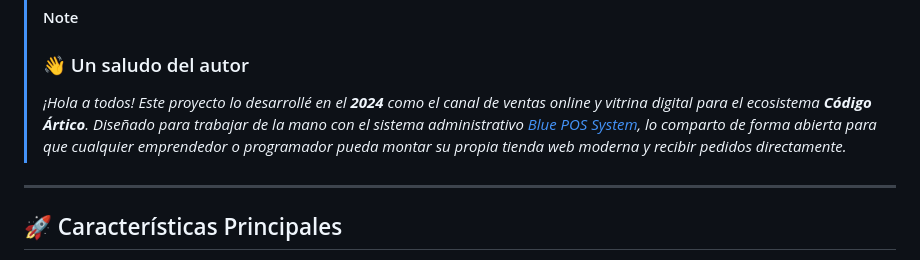
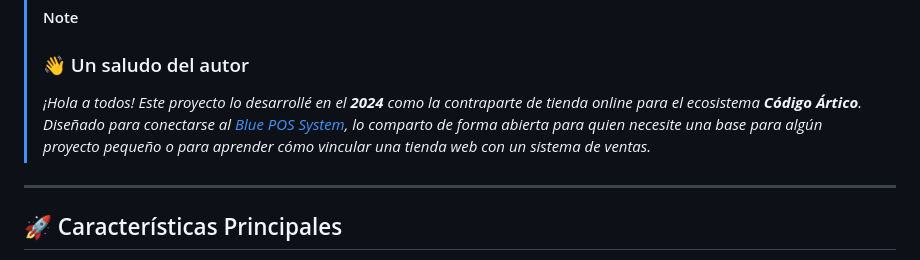
Before and after one commit to CodigoArtico/blue-ecommerce-store, a Markdown page: README.md, the part around the change. Drawn GitHub-style.

Commit message:
docs: adjust author greeting tone and project scope

```diff
--- a/README.md
+++ b/README.md
@@ -20,7 +20,7 @@
 
 > [!NOTE]
 > ### 👋 Un saludo del autor
-> *¡Hola a todos! Este proyecto lo desarrollé en el **2024** como el canal de ventas online y vitrina digital para el ecosistema **Código Ártico**. Diseñado para trabajar de la mano con el sistema administrativo [Blue POS System](https://github.com/CodigoArtico/blue-pos-system), lo comparto de forma abierta para que cualquier emprendedor o programador pueda montar su propia tienda web moderna y recibir pedidos directamente.*
+> *¡Hola a todos! Este proyecto lo desarrollé en el **2024** como la contraparte de tienda online para el ecosistema **Código Ártico**. Diseñado para conectarse al [Blue POS System](https://github.com/CodigoArtico/blue-pos-system), lo comparto de forma abierta para quien necesite una base para algún proyecto pequeño o para aprender cómo vincular una tienda web con un sistema de ventas.*
 
 ---
 
```
